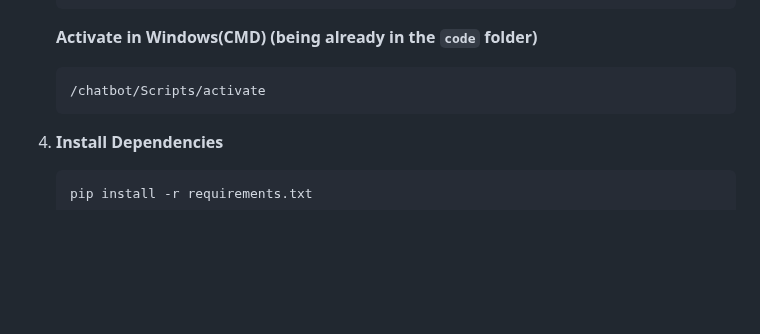
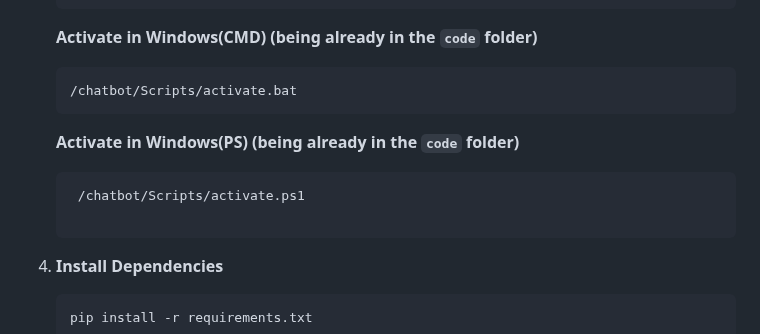
Before and after one commit to gruponovaeafit/chatbot-nova, a Markdown page: README.md, the part around the change. Rendered like a GitHub page; blank space fills up the shorter version.

Commit message:
Added specificity to README.md

````diff
--- a/README.md
+++ b/README.md
@@ -32,9 +32,13 @@ Follow these steps to get the chat-bot up and running for testing:
    ```
    **Activate in Windows(CMD) (being already in the `code` folder)**
    ```bash
-   /chatbot/Scripts/activate
+   /chatbot/Scripts/activate.bat
    ```
+   **Activate in Windows(PS) (being already in the `code` folder)**
+   ```bash
+    /chatbot/Scripts/activate.ps1
 
+   ```
 4. **Install Dependencies**
    ```bash
    pip install -r requirements.txt
````
